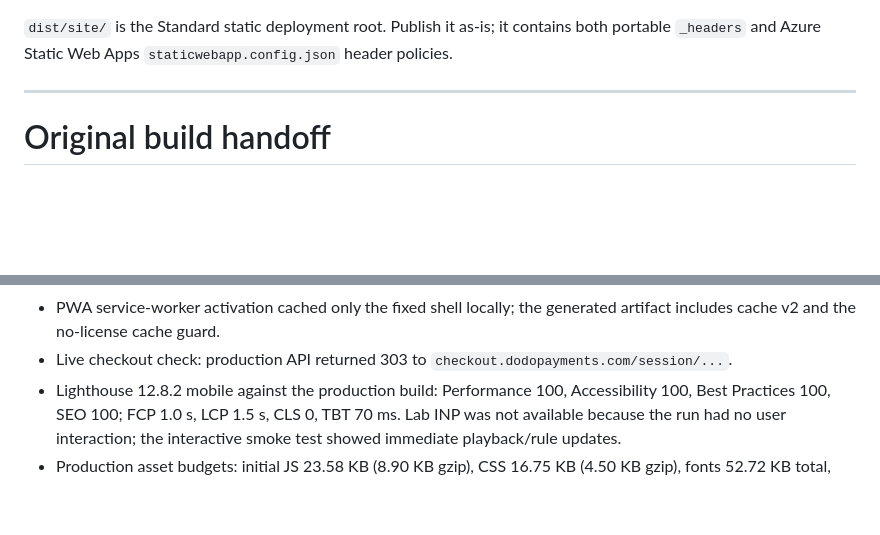
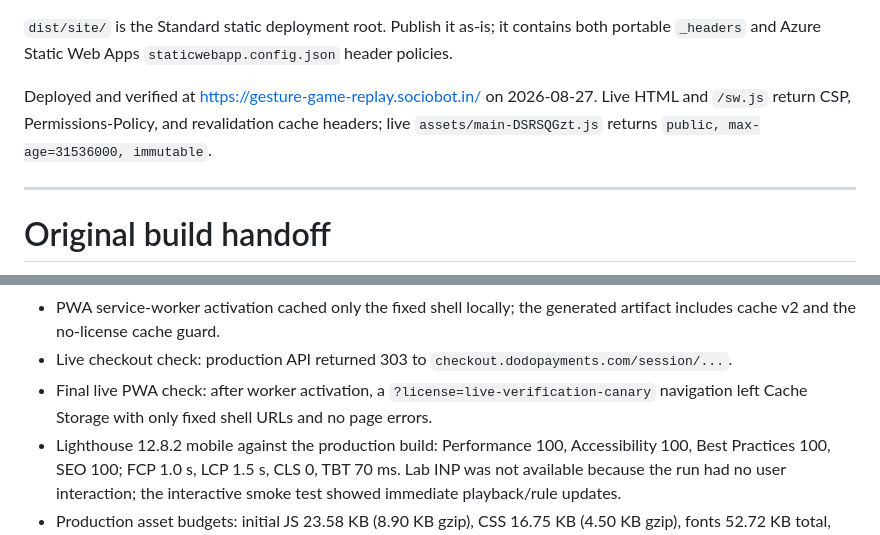
Before and after one commit to B-Divyesh/sf-gesture-game-replay, a Markdown page: .factory/handoff.md, 2 parts joined by grey strips. Drawn GitHub-style; blank space fills up the shorter version.

Commit message:
docs: record live repair verification

```diff
--- a/.factory/handoff.md
+++ b/.factory/handoff.md
@@ -28,6 +28,11 @@ All findings in the independent report have been repaired:
 `dist/site/` is the Standard static deployment root. Publish it as-is; it
 contains both portable `_headers` and Azure Static Web Apps
 `staticwebapp.config.json` header policies.
+
+Deployed and verified at https://gesture-game-replay.sociobot.in/ on
+2026-08-27. Live HTML and `/sw.js` return CSP, Permissions-Policy, and
+revalidation cache headers; live `assets/main-DSRSQGzt.js` returns
+`public, max-age=31536000, immutable`.
 
 ---
 
@@ -86,6 +91,9 @@ Static deployment root: `dist/site/` (contains `index.html`, `/privacy/index.htm
   generated artifact includes cache v2 and the no-license cache guard.
 - Live checkout check: production API returned 303 to
   `checkout.dodopayments.com/session/...`.
+- Final live PWA check: after worker activation, a
+  `?license=live-verification-canary` navigation left Cache Storage with only
+  fixed shell URLs and no page errors.
 - Lighthouse 12.8.2 mobile against the production build: Performance 100, Accessibility 100, Best Practices 100, SEO 100; FCP 1.0 s, LCP 1.5 s, CLS 0, TBT 70 ms. Lab INP was not available because the run had no user interaction; the interactive smoke test showed immediate playback/rule updates.
 - Production asset budgets: initial JS 23.58 KB (8.90 KB gzip), CSS 16.75 KB (4.50 KB gzip), fonts 52.72 KB total, hero 41.02 KB.
 
```
